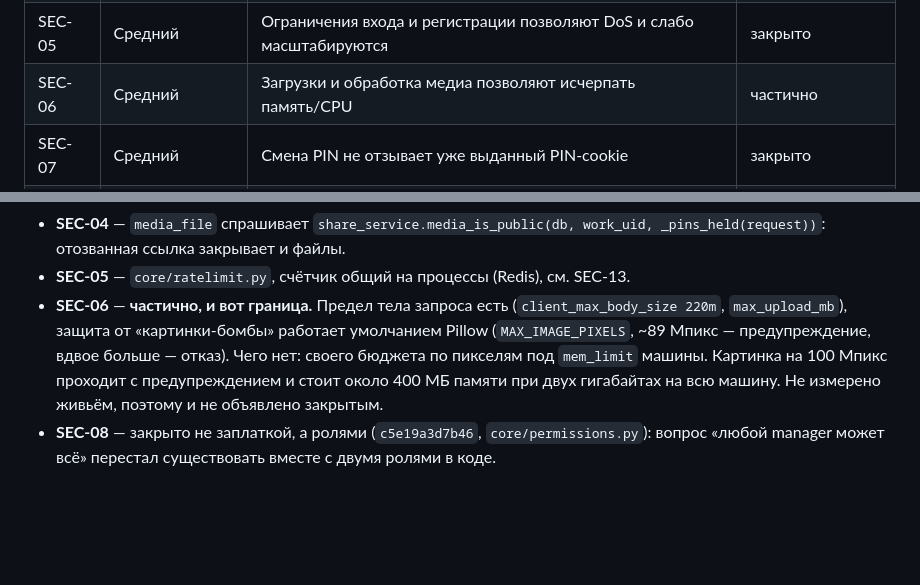
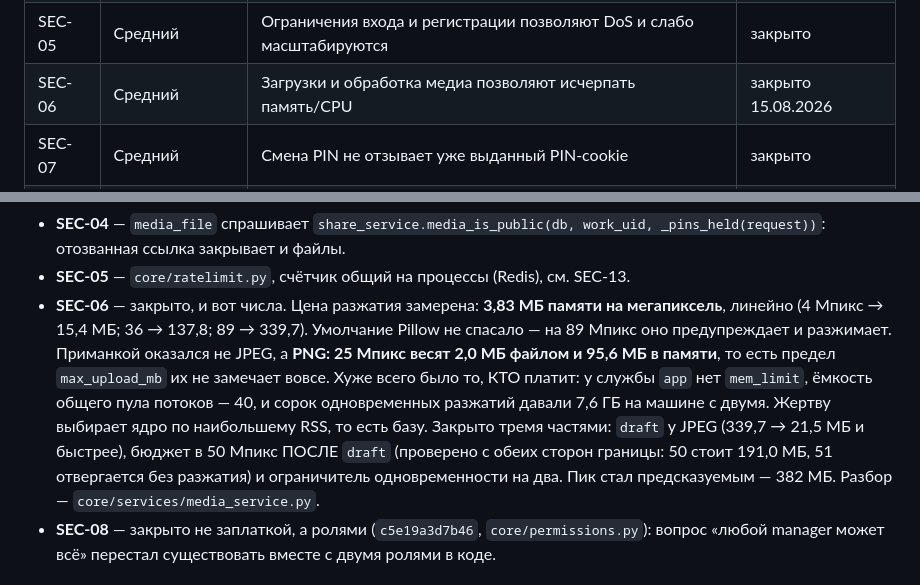
Before and after one commit to DenisHumen/OpenCRM, a Markdown page: docs/10-security-audit.md, 2 parts joined by grey strips. Rendered like a GitHub page; blank space fills up the shorter version.

Commit message:
docs(аудит): SEC-06 закрыт, и в записи стоят измеренные числа
Последний пункт, числившийся неполным. Раньше там честно стояло
«частично: живьём не мерялось» — теперь мерялось, и запись это
отражает: 3,83 МБ на мегапиксель, PNG на 25 Мпикс = 2,0 МБ файлом
против 95,6 МБ в памяти, сорок потоков в общем пуле, 7,6 ГБ худшего
случая на машине с двумя.

Открытых пунктов в обоих аудитах не осталось.

```diff
--- a/docs/10-security-audit.md
+++ b/docs/10-security-audit.md
@@ -19,7 +19,7 @@
 | SEC-03 | Высокий | Stored XSS через SVG в production-конфигурации nginx | закрыто |
 | SEC-04 | Высокий | Медиа остаётся доступным после отзыва/истечения публичной ссылки | закрыто |
 | SEC-05 | Средний | Ограничения входа и регистрации позволяют DoS и слабо масштабируются | закрыто |
-| SEC-06 | Средний | Загрузки и обработка медиа позволяют исчерпать память/CPU | частично |
+| SEC-06 | Средний | Загрузки и обработка медиа позволяют исчерпать память/CPU | закрыто 15.08.2026 |
 | SEC-07 | Средний | Смена PIN не отзывает уже выданный PIN-cookie | закрыто |
 | SEC-08 | Требует решения | Любой manager управляет данными и ссылками любого manager | решено ролями |
 
@@ -32,12 +32,18 @@
 - **SEC-04** — `media_file` спрашивает `share_service.media_is_public(db, work_uid,
   _pins_held(request))`: отозванная ссылка закрывает и файлы.
 - **SEC-05** — `core/ratelimit.py`, счётчик общий на процессы (Redis), см. SEC-13.
-- **SEC-06** — **частично, и вот граница.** Предел тела запроса есть
-  (`client_max_body_size 220m`, `max_upload_mb`), защита от «картинки-бомбы» работает
-  умолчанием Pillow (`MAX_IMAGE_PIXELS`, ~89 Мпикс — предупреждение, вдвое больше —
-  отказ). Чего нет: своего бюджета по пикселям под `mem_limit` машины. Картинка на
-  100 Мпикс проходит с предупреждением и стоит около 400 МБ памяти при двух гигабайтах
-  на всю машину. Не измерено живьём, поэтому и не объявлено закрытым.
+- **SEC-06** — закрыто, и вот числа. Цена разжатия замерена: **3,83 МБ памяти на
+  мегапиксель**, линейно (4 Мпикс → 15,4 МБ; 36 → 137,8; 89 → 339,7). Умолчание
+  Pillow не спасало — на 89 Мпикс оно предупреждает и разжимает. Приманкой оказался
+  не JPEG, а **PNG: 25 Мпикс весят 2,0 МБ файлом и 95,6 МБ в памяти**, то есть предел
+  `max_upload_mb` их не замечает вовсе.
+  Хуже всего было то, КТО платит: у службы `app` нет `mem_limit`, ёмкость общего пула
+  потоков — 40, и сорок одновременных разжатий давали 7,6 ГБ на машине с двумя. Жертву
+  выбирает ядро по наибольшему RSS, то есть базу.
+  Закрыто тремя частями: `draft` у JPEG (339,7 → 21,5 МБ и быстрее), бюджет в
+  50 Мпикс ПОСЛЕ `draft` (проверено с обеих сторон границы: 50 стоит 191,0 МБ, 51
+  отвергается без разжатия) и ограничитель одновременности на два. Пик стал
+  предсказуемым — 382 МБ. Разбор — `core/services/media_service.py`.
 - **SEC-08** — закрыто не заплаткой, а ролями (`c5e19a3d7b46`, `core/permissions.py`):
   вопрос «любой manager может всё» перестал существовать вместе с двумя ролями в коде.
 
```
